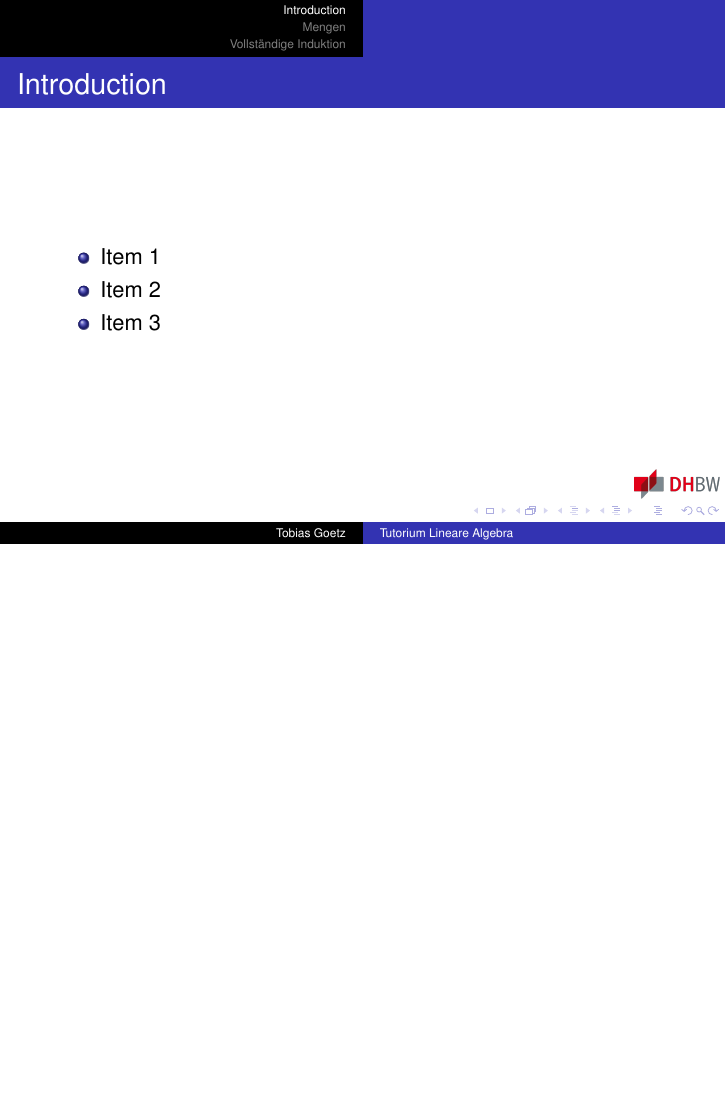
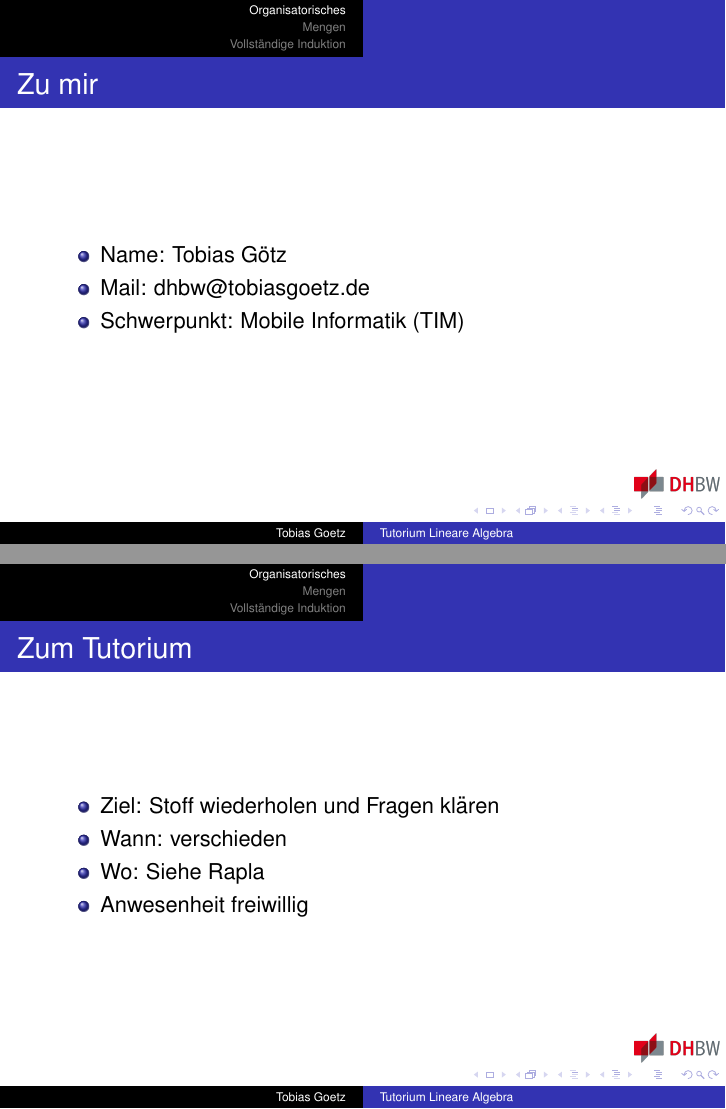
Before and after one commit to aresage29/ti-tutorium-linearalgebra, LaTeX slides (main.tex, which reads sections/Introduction.tex, sections/Organisatorisches.tex): page 3 of 10 before the commit and pages 3 and 4 of 11 after it, the two joined at a grey line, the shorter picture padded with empty space. Compiled offline with pdfLaTeX.

Commit message:
Renamed Introduction.tex to Organisatorisches.tex

```diff
--- a/sections/Introduction.tex
+++ /dev/null
@@ -1,9 +0,0 @@
-\section{Introduction}
-\begin{frame}
-    \frametitle{Introduction}
-    \begin{itemize}
-        \item Item 1
-        \item Item 2
-        \item Item 3
-    \end{itemize}
-\end{frame}
--- /dev/null
+++ b/sections/Organisatorisches.tex
@@ -0,0 +1,19 @@
+\section{Organisatorisches}
+\begin{frame}
+    \frametitle{Zu mir}
+    \begin{itemize}
+        \item Name: Tobias Götz
+        \item Mail: dhbw@tobiasgoetz.de
+        \item Schwerpunkt: Mobile Informatik (TIM)
+    \end{itemize}
+\end{frame}
+
+\begin{frame}
+    \frametitle{Zum Tutorium}
+    \begin{itemize}
+        \item Ziel: Stoff wiederholen und Fragen klären
+        \item Wann: verschieden
+        \item Wo: Siehe Rapla
+        \item Anwesenheit freiwillig
+    \end{itemize}
+\end{frame}
```
Also changed, not shown: main.tex (+1 -1 lines).
